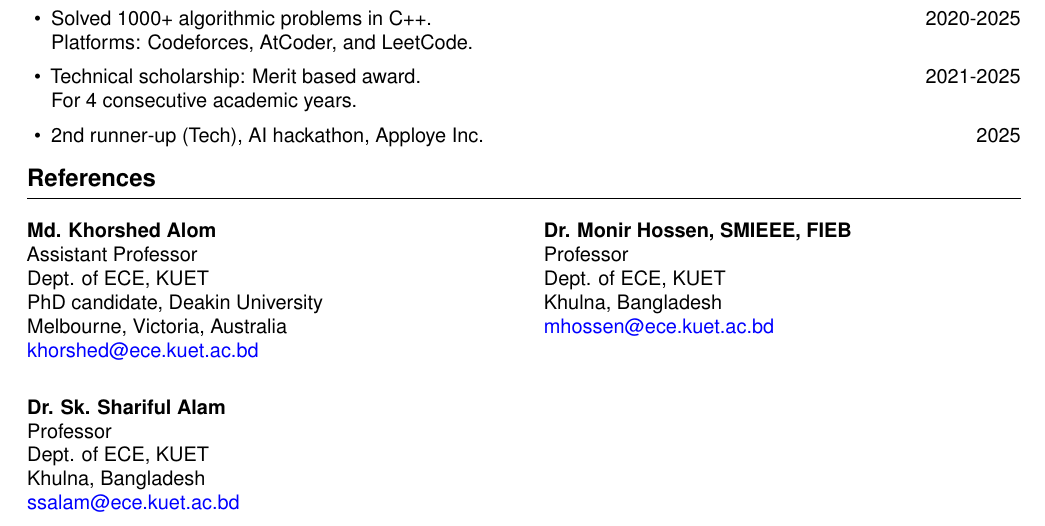
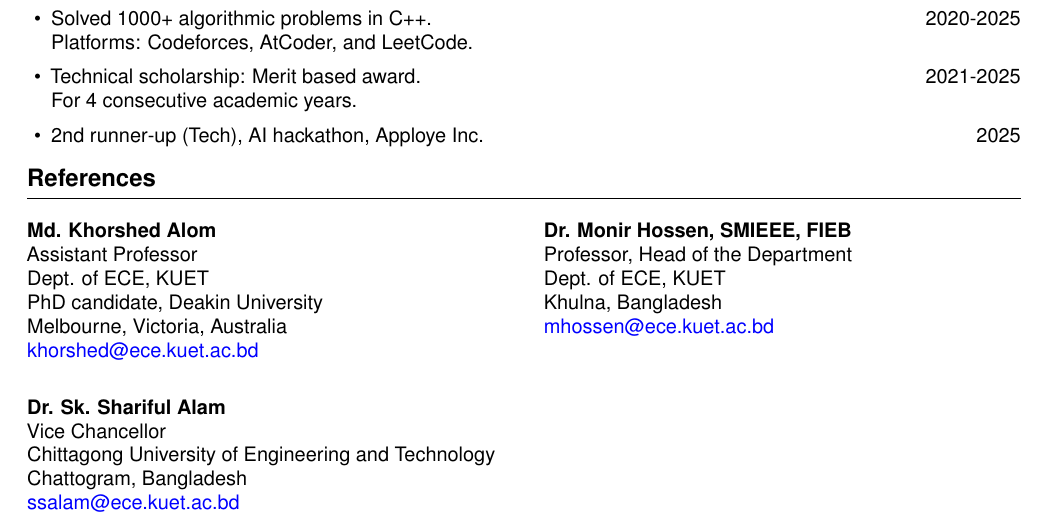
Before and after one commit to yuusaif/alvi-cv, a LaTeX CV (cv.tex, which reads sections/references.tex): part of page 2 of 2, cut so that both start at the same text. Compiled offline with pdfLaTeX.

Commit message:
Update references section: clarify titles and affiliations for Dr. Monir Hossen and Dr. Sk. Shariful Alam

```diff
--- a/sections/references.tex
+++ b/sections/references.tex
@@ -10,7 +10,7 @@
 \hfill
 \begin{minipage}[t]{0.48\linewidth}
   \textbf{Dr. Monir Hossen, SMIEEE, FIEB}\\
-  Professor\\
+  Professor, Head of the Department\\
   Dept. of ECE, KUET\\
   Khulna, Bangladesh\\
   \href{mailto:mhossen@ece.kuet.ac.bd}{mhossen@ece.kuet.ac.bd}
@@ -20,8 +20,8 @@
 
 \begin{minipage}[t]{0.48\linewidth}
   \textbf{Dr. Sk. Shariful Alam}\\
-  Professor\\
-  Dept. of ECE, KUET\\
-  Khulna, Bangladesh\\
+  Vice Chancellor\\
+  Chittagong University of Engineering and Technology\\
+  Chattogram, Bangladesh\\
   \href{mailto:ssalam@ece.kuet.ac.bd}{ssalam@ece.kuet.ac.bd}
 \end{minipage}
```
Also changed, not shown: cv.pdf.
